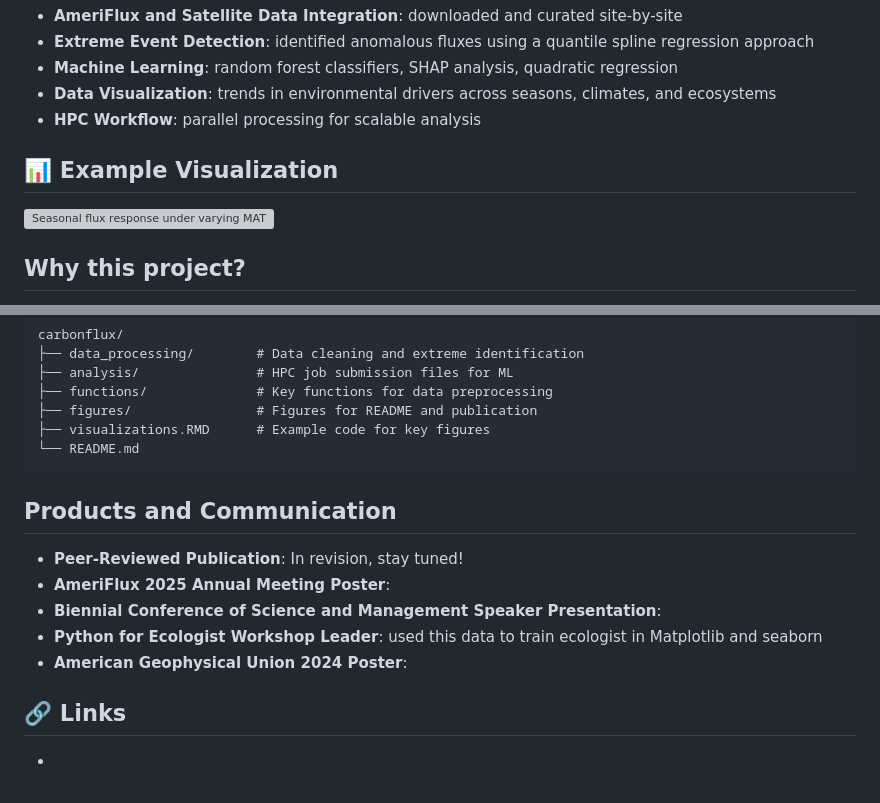
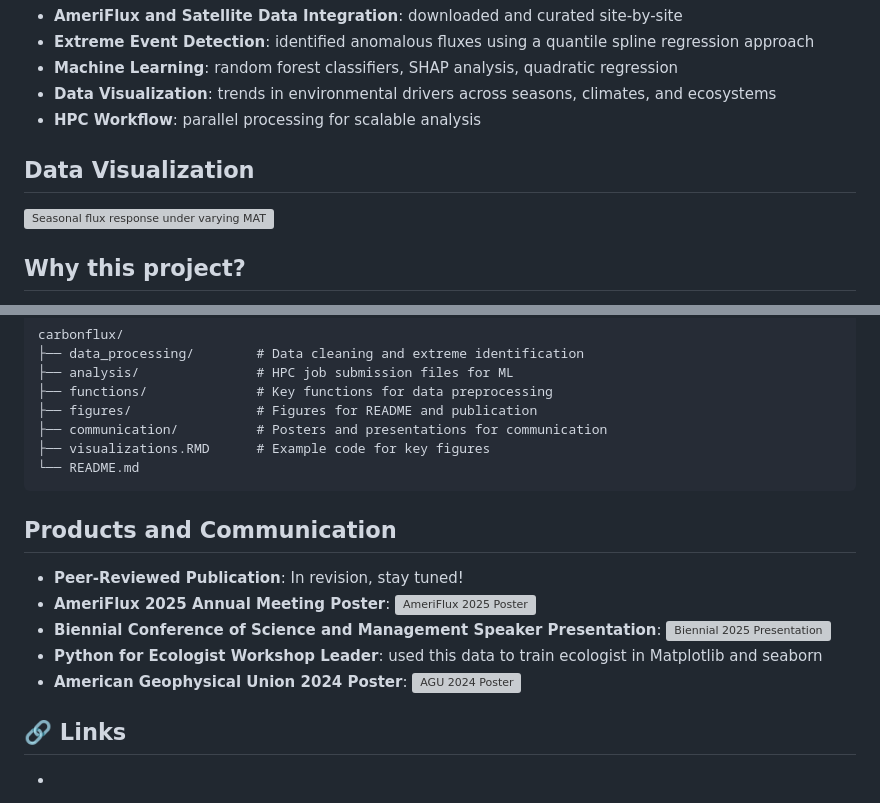
Before and after one commit to marleeyork-pf/CarbonFlux, a Markdown page: README.md, 2 parts joined by grey strips. Drawn GitHub-style; grey boxes are pictures that could not be loaded.

```diff
--- a/README.md
+++ b/README.md
@@ -27,13 +27,13 @@
   <li><strong>HPC Workflow</strong>: parallel processing for scalable analysis</li>
 </ul>
 
-<h2>📊 Example Visualization</h2>
+<h2>Data Visualization</h2>
 <p>
   <!-- Replace the src path with your actual image -->
   <img src="images/extremeflux_viz.png" alt="Seasonal flux response under varying MAT categories" width="800🛠 Tech Stack</h2>
 <ul>
-  <li><strong>Languages</strong>: R, Python</li>
-  <li><strong>Libraries</strong>: ggplot2, pandas, scikit-learn, plotly</li>
+  <li><strong>Languages</strong>: R </li>
+  <li><strong>Libraries</strong>: ggplot2, pandas </li>
   <li><strong>Compute</strong>: HPC cluster for large-scale processing</li>
   <li><strong>Data Source</strong>: <a href="https://ameriflux.lbl.govx Network</a></li>
 </ul>
@@ -53,6 +53,7 @@ carbonflux/
 ├── analysis/               # HPC job submission files for ML
 ├── functions/              # Key functions for data preprocessing
 ├── figures/                # Figures for README and publication
+├── communication/          # Posters and presentations for communication
 ├── visualizations.RMD      # Example code for key figures
 └── README.md
 </pre>
@@ -60,10 +61,16 @@ carbonflux/
 <h2>Products and Communication</h2>
 <ul>
   <li><strong>Peer-Reviewed Publication</strong>: In revision, stay tuned!</li>
-  <li><strong>AmeriFlux 2025 Annual Meeting Poster</strong>: </li>
-  <li><strong>Biennial Conference of Science and Management Speaker Presentation</strong>: </li>
+  <li><strong>AmeriFlux 2025 Annual Meeting Poster</strong>:
+    <img src="https://github.com/marleeyork-pf/CarbonFlux/blob/main/communication/AmeriFluxPoster.pdf" alt="AmeriFlux 2025 Poster" width="400">
+  </li>
+  <li><strong>Biennial Conference of Science and Management Speaker Presentation</strong>:
+     <img src="https://github.com/marleeyork-pf/CarbonFlux/blob/main/communication/Presentation_Biennial.pdf" alt="Biennial 2025 Presentation" width="400">
+  </li>
    <li><strong>Python for Ecologist Workshop Leader</strong>: used this data to train ecologist in Matplotlib and seaborn</li>
-  <li><strong>American Geophysical Union 2024 Poster</strong>: </li>
+  <li><strong>American Geophysical Union 2024 Poster</strong>:
+    <img src="https://github.com/marleeyork-pf/CarbonFlux/blob/main/communication/AmeriFluxPoster.pdf" alt="AGU 2024 Poster" width="400">
+  </li>
 </ul>
 
 <h2>🔗 Links</h2>
```
